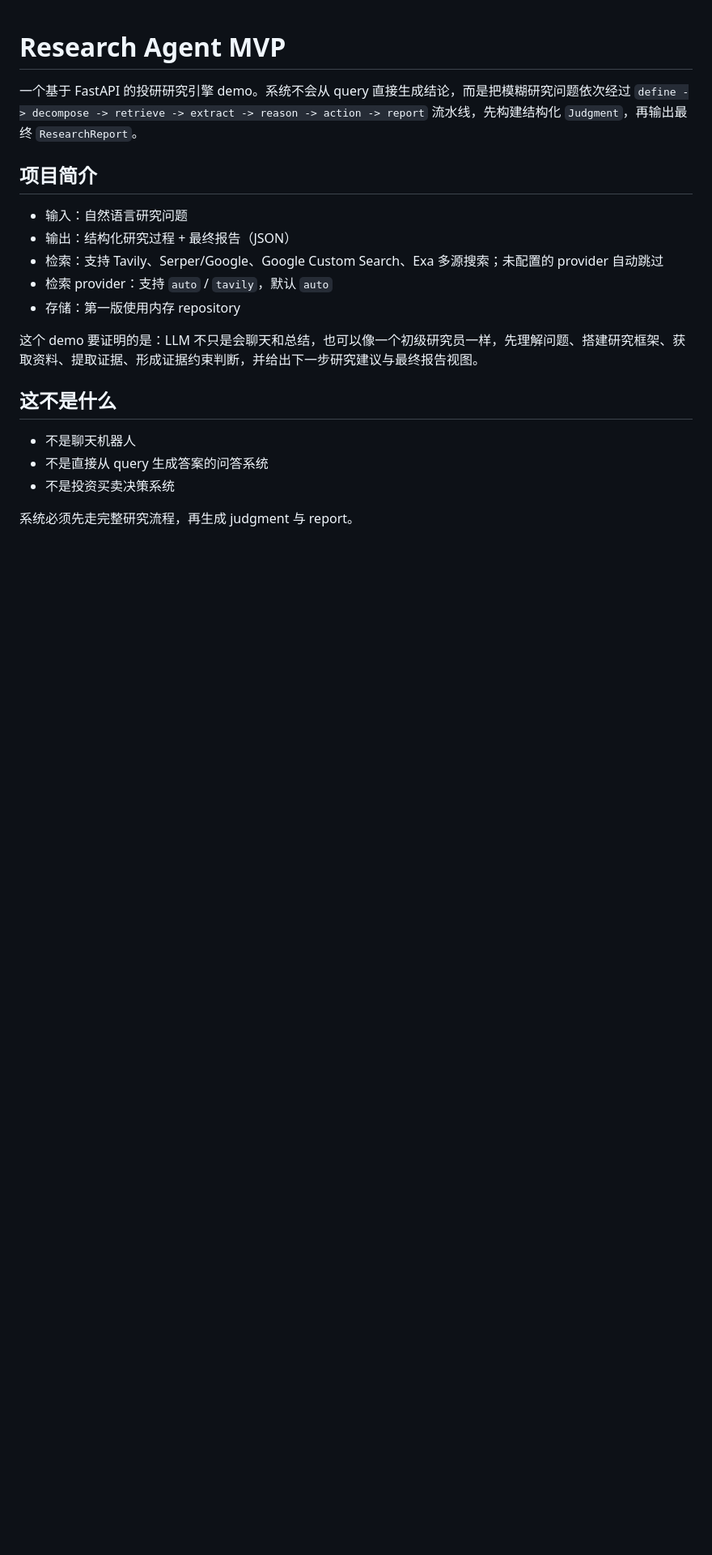
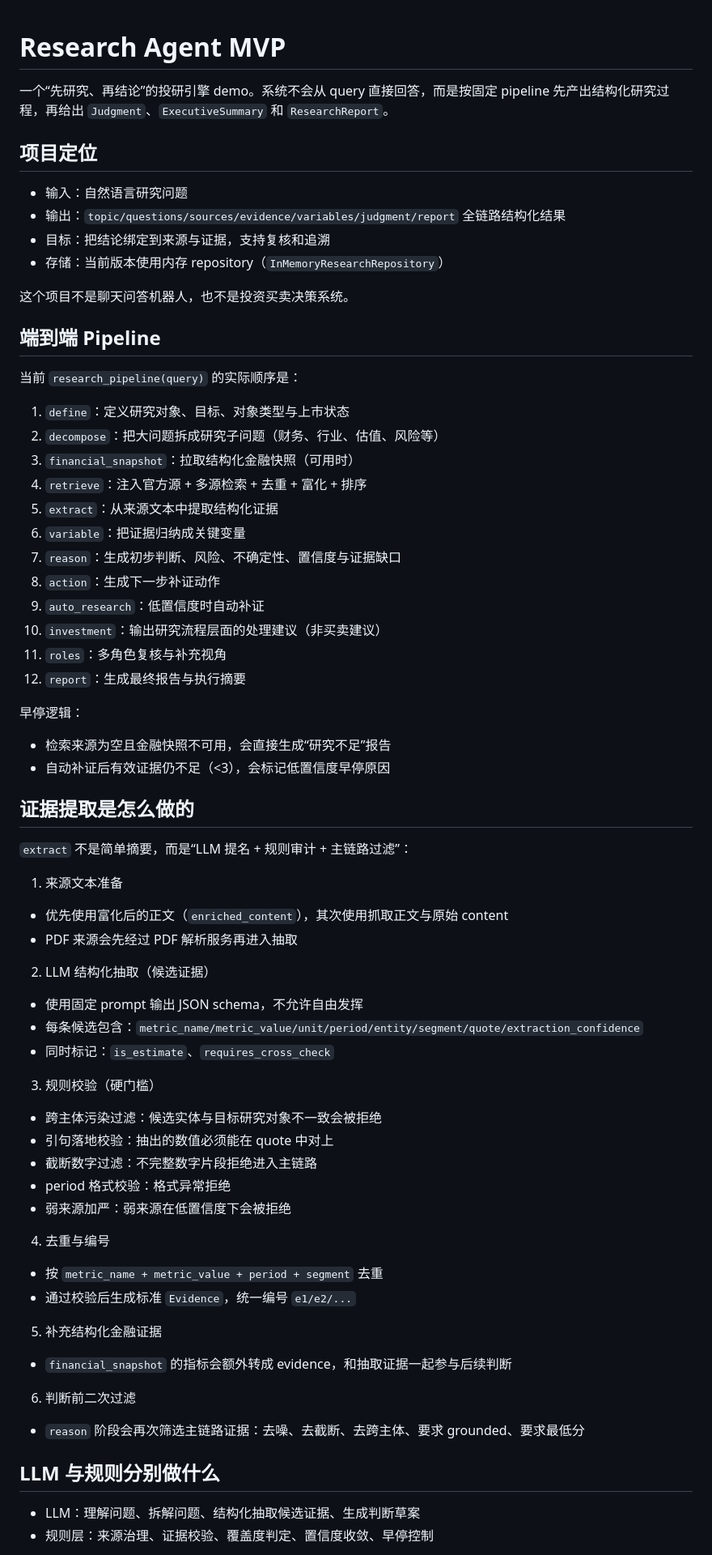
Before and after one commit to ghh1125/Research-agent, a Markdown page: README.md, the part around one of its changes. Shown at 81% size. GitHub-like rendering; blank space fills up the shorter version.

Commit message:
docs: refresh README for current pipeline

```diff
--- a/README.md
+++ b/README.md
@@ -1,21 +1,76 @@
 # Research Agent MVP
 
-一个基于 FastAPI 的投研研究引擎 demo。系统不会从 query 直接生成结论，而是把模糊研究问题依次经过 `define -> decompose -> retrieve -> extract -> reason -> action -> report` 流水线，先构建结构化 `Judgment`，再输出最终 `ResearchReport`。
+一个“先研究、再结论”的投研引擎 demo。系统不会从 query 直接回答，而是按固定 pipeline 先产出结构化研究过程，再给出 `Judgment`、`ExecutiveSummary` 和 `ResearchReport`。
 
-## 项目简介
+## 项目定位
 
 - 输入：自然语言研究问题
-- 输出：结构化研究过程 + 最终报告（JSON）
-- 检索：支持 Tavily、Serper/Google、Google Custom Search、Exa 多源搜索；未配置的 provider 自动跳过
-- 检索 provider：支持 `auto` / `tavily`，默认 `auto`
-- 存储：第一版使用内存 repository
+- 输出：`topic/questions/sources/evidence/variables/judgment/report` 全链路结构化结果
+- 目标：把结论绑定到来源与证据，支持复核和追溯
+- 存储：当前版本使用内存 repository（`InMemoryResearchRepository`）
 
-这个 demo 要证明的是：LLM 不只是会聊天和总结，也可以像一个初级研究员一样，先理解问题、搭建研究框架、获取资料、提取证据、形成证据约束判断，并给出下一步研究建议与最终报告视图。
+这个项目不是聊天问答机器人，也不是投资买卖决策系统。
 
-## 这不是什么
+## 端到端 Pipeline
 
-- 不是聊天机器人
-- 不是直接从 query 生成答案的问答系统
-- 不是投资买卖决策系统
+当前 `research_pipeline(query)` 的实际顺序是：
 
-系统必须先走完整研究流程，再生成 judgment 与 report。
+1. `define`：定义研究对象、目标、对象类型与上市状态
+2. `decompose`：把大问题拆成研究子问题（财务、行业、估值、风险等）
+3. `financial_snapshot`：拉取结构化金融快照（可用时）
+4. `retrieve`：注入官方源 + 多源检索 + 去重 + 富化 + 排序
+5. `extract`：从来源文本中提取结构化证据
+6. `variable`：把证据归纳成关键变量
+7. `reason`：生成初步判断、风险、不确定性、置信度与证据缺口
+8. `action`：生成下一步补证动作
+9. `auto_research`：低置信度时自动补证
+10. `investment`：输出研究流程层面的处理建议（非买卖建议）
+11. `roles`：多角色复核与补充视角
+12. `report`：生成最终报告与执行摘要
+
+早停逻辑：
+
+- 检索来源为空且金融快照不可用，会直接生成“研究不足”报告
+- 自动补证后有效证据仍不足（<3），会标记低置信度早停原因
+
+## 证据提取是怎么做的
+
+`extract` 不是简单摘要，而是“LLM 提名 + 规则审计 + 主链路过滤”：
+
+1. 来源文本准备
+
+- 优先使用富化后的正文（`enriched_content`），其次使用抓取正文与原始 content
+- PDF 来源会先经过 PDF 解析服务再进入抽取
+
+2. LLM 结构化抽取（候选证据）
+
+- 使用固定 prompt 输出 JSON schema，不允许自由发挥
+- 每条候选包含：`metric_name/metric_value/unit/period/entity/segment/quote/extraction_confidence`
+- 同时标记：`is_estimate`、`requires_cross_check`
+
+3. 规则校验（硬门槛）
+
+- 跨主体污染过滤：候选实体与目标研究对象不一致会被拒绝
+- 引句落地校验：抽出的数值必须能在 quote 中对上
+- 截断数字过滤：不完整数字片段拒绝进入主链路
+- period 格式校验：格式异常拒绝
+- 弱来源加严：弱来源在低置信度下会被拒绝
+
+4. 去重与编号
+
+- 按 `metric_name + metric_value + period + segment` 去重
+- 通过校验后生成标准 `Evidence`，统一编号 `e1/e2/...`
+
+5. 补充结构化金融证据
+
+- `financial_snapshot` 的指标会额外转成 evidence，和抽取证据一起参与后续判断
+
+6. 判断前二次过滤
+
+- `reason` 阶段会再次筛选主链路证据：去噪、去截断、去跨主体、要求 grounded、要求最低分
+
+## LLM 与规则分别做什么
+
+- LLM：理解问题、拆解问题、结构化抽取候选证据、生成判断草案
+- 规则层：来源治理、证据校验、覆盖度判定、置信度收敛、早停控制
+
```
Also changed, not shown: other parts of README.md (+54 -73 lines).
